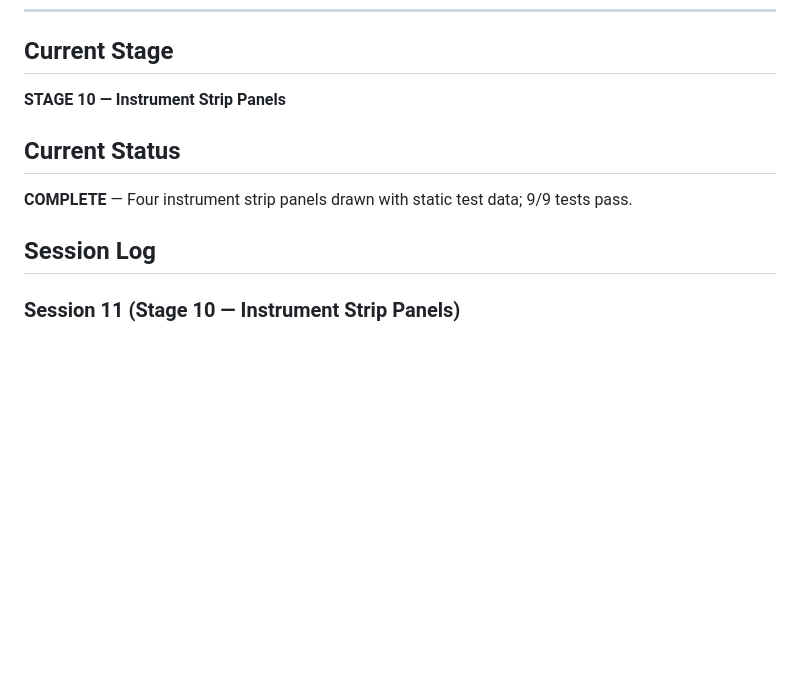
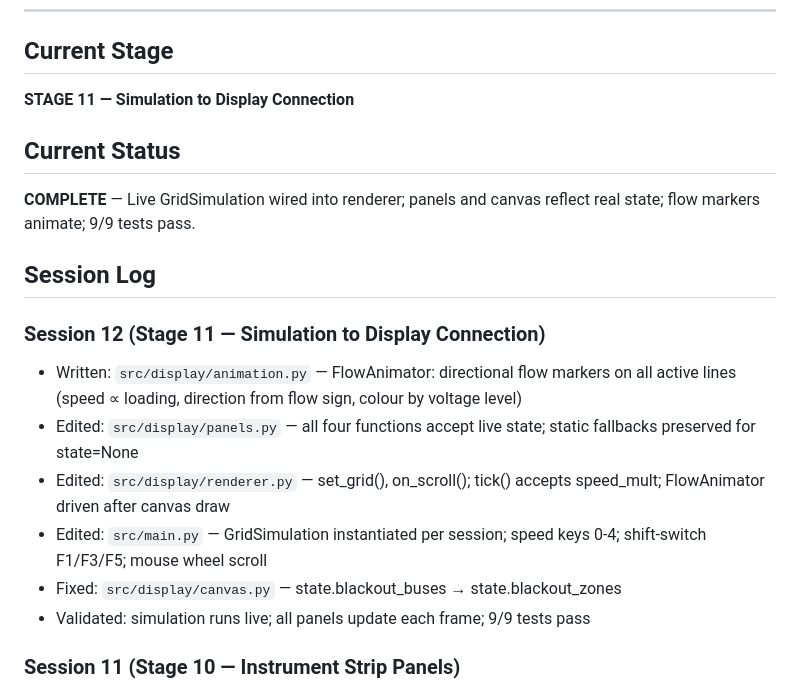
Before and after one commit to MatosPedroM/GRIDCOM, a Markdown page: STAGE_STATUS.md, the part around one of its changes. Drawn GitHub-style; blank space fills up the shorter version.

```diff
--- a/STAGE_STATUS.md
+++ b/STAGE_STATUS.md
@@ -6,13 +6,21 @@
 
 ## Current Stage
 
-**STAGE 10 — Instrument Strip Panels**
+**STAGE 11 — Simulation to Display Connection**
 
 ## Current Status
 
-**COMPLETE** — Four instrument strip panels drawn with static test data; 9/9 tests pass.
+**COMPLETE** — Live GridSimulation wired into renderer; panels and canvas reflect real state; flow markers animate; 9/9 tests pass.
 
 ## Session Log
+
+### Session 12 (Stage 11 — Simulation to Display Connection)
+- Written: `src/display/animation.py` — FlowAnimator: directional flow markers on all active lines (speed ∝ loading, direction from flow sign, colour by voltage level)
+- Edited: `src/display/panels.py` — all four functions accept live state; static fallbacks preserved for state=None
+- Edited: `src/display/renderer.py` — set_grid(), on_scroll(); tick() accepts speed_mult; FlowAnimator driven after canvas draw
+- Edited: `src/main.py` — GridSimulation instantiated per session; speed keys 0-4; shift-switch F1/F3/F5; mouse wheel scroll
+- Fixed: `src/display/canvas.py` — state.blackout_buses → state.blackout_zones
+- Validated: simulation runs live; all panels update each frame; 9/9 tests pass
 
 ### Session 11 (Stage 10 — Instrument Strip Panels)
 - Written: `src/display/panels.py` — four draw functions: frequency (large Hz readout, analog bar, trend), power balance (6-row MW summary), unit dispatch (scrollable list with state colours, output bars), alarm feed (scrollable list, 2Hz blink on unacked)
```
Also changed, not shown: other parts of STAGE_STATUS.md (+18 -13 lines).
